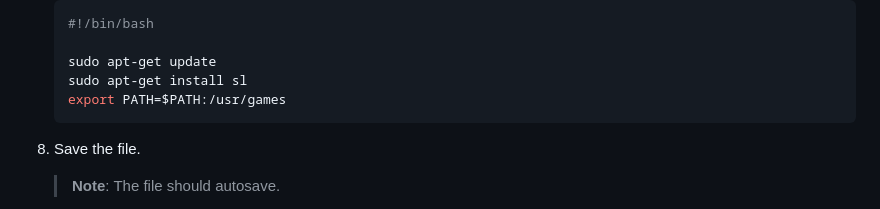
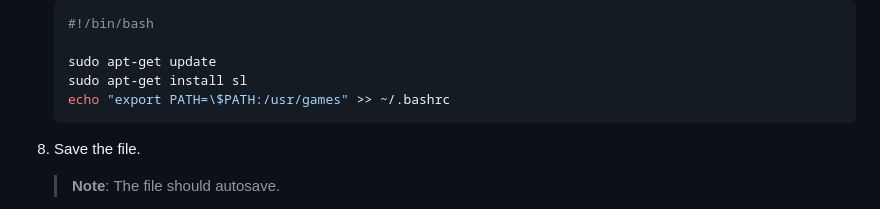
Before and after one commit to skills/code-with-codespaces, a Markdown page: .github/steps/4-personalize-codespace.md, the part around the change. Rendered like a GitHub page.

Commit message:
Fixing 'command not found' error: Step 4 (#106)
* fixing path file

* Update .github/steps/4-personalize-codespace.md

Co-authored-by: Shinsuke Higashiyama aka Cinzeng Zia <94058150+sinsukehlab@users.noreply.github.com>

---------

Co-authored-by: Hector Alfaro <hectorsector@github.com>
Co-authored-by: Shinsuke Higashiyama aka Cinzeng Zia <94058150+sinsukehlab@users.noreply.github.com>

````diff
--- a/.github/steps/4-personalize-codespace.md
+++ b/.github/steps/4-personalize-codespace.md
@@ -45,7 +45,7 @@ Let's see how this works!
 
    sudo apt-get update
    sudo apt-get install sl
-   export PATH=$PATH:/usr/games
+   echo "export PATH=\$PATH:/usr/games" >> ~/.bashrc
    ```
 
 1. Save the file.
````
